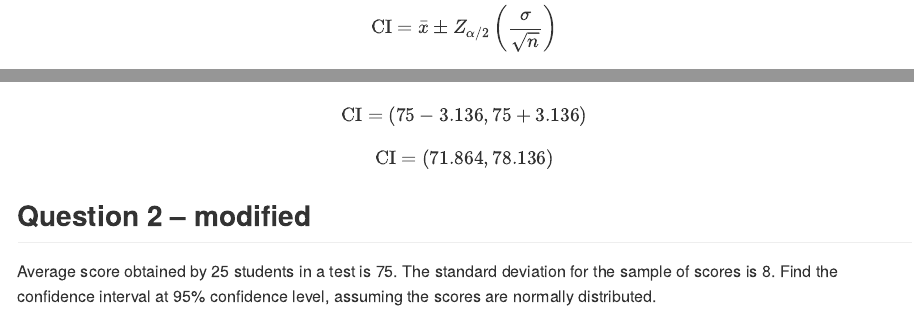
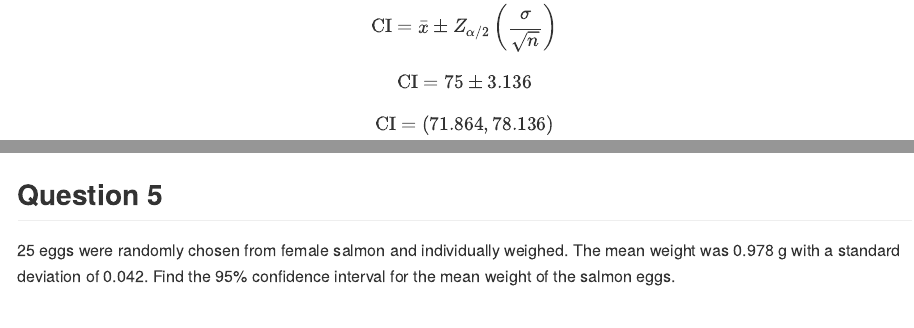
Before and after one commit to ttran375/math210, an R Markdown document (main.Rmd): the page in a window 1100 px wide, from 240 px down before the commit and from 550 px down after it, so that both start at the same text, and a second part further down, joined at a grey line. Rendered offline with R 4.5, knitr and Pandoc, with nearby package versions.

Commit message:
Wed, Jun 5, 2024, 9:12 PM +00:00

```diff
--- a/main.Rmd
+++ b/main.Rmd
@@ -28,7 +25,7 @@ $$ \text{ME} = 1.96 \times 1.6 $$
 $$ \text{ME} = 3.136 $$
 
+$$ \text{CI} = \bar{x} \pm Z_{\alpha/2} \left( \frac{\sigma}{\sqrt{n}} \right) $$
 $$ \text{CI} = 75 \pm 3.136 $$
-$$ \text{CI} = (75 - 3.136, 75 + 3.136) $$
 $$ \text{CI} = (71.864, 78.136) $$
 
 ## Question 2 – modified
@@ -172,3 +169,10 @@ Now, calculate the confidence interval:
 Therefore, the 90% confidence interval for the population mean is approximately:
 
 \[ (56,458, 56,978) \]
+
+## Question 5
+25 eggs were randomly chosen from female salmon
+and individually weighed. The mean weight was 0.978
+g with a standard deviation of 0.042. Find the 95%
+confidence interval for the mean weight of the salmon
+eggs.
```
Also changed, not shown: main.md, main.Rmd (5 more changed lines).
